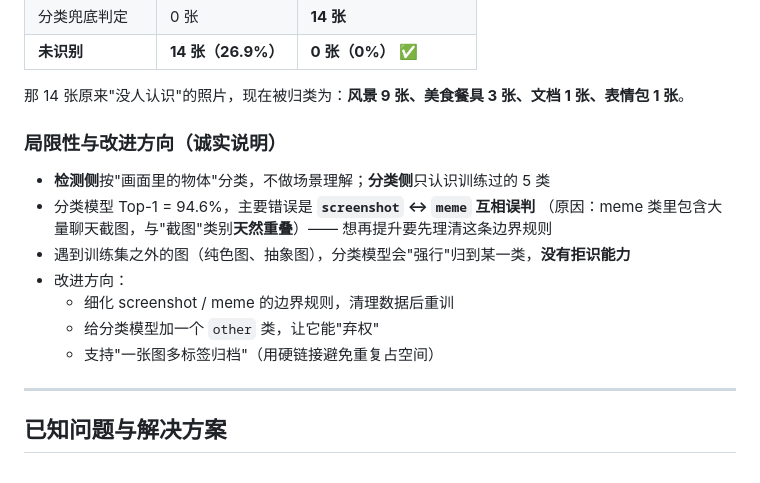
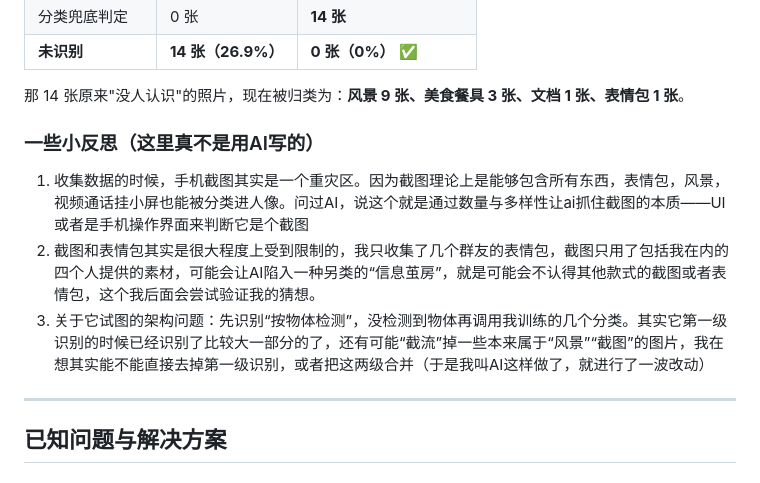
Before and after one commit to Elliok11/my_project, a Markdown page: README.md, the part around the change. GitHub-like rendering.

```diff
--- a/README.md
+++ b/README.md
@@ -258,18 +258,12 @@ python src/organizer.py -i data/album -o output/album_sorted --strategy count
 
 那 14 张原来"没人认识"的照片，现在被归类为：**风景 9 张、美食餐具 3 张、文档 1 张、表情包 1 张**。
 
+### 一些小反思（这里真不是用AI写的）
+1. 收集数据的时候，手机截图其实是一个重灾区。因为截图理论上是能够包含所有东西，表情包，风景，视频通话挂小屏也能被分类进人像。问过AI，说这个就是通过数量与多样性让ai抓住截图的本质——UI或者是手机操作界面来判断它是个截图
+2. 截图和表情包其实是很大程度上受到限制的，我只收集了几个群友的表情包，截图只用了包括我在内的四个人提供的素材，可能会让AI陷入一种另类的“信息茧房”，就是可能会不认得其他款式的截图或者表情包，这个我后面会尝试验证我的猜想。
+3. 关于它试图的架构问题：先识别“按物体检测”，没检测到物体再调用我训练的几个分类。其实它第一级识别的时候已经识别了比较大一部分的了，还有可能“截流”掉一些本来属于“风景”“截图”的图片，我在想其实能不能直接去掉第一级识别，或者把这两级合并（于是我叫AI这样做了，就进行了一波改动）
 
 
-### 局限性与改进方向（诚实说明）
-
-- **检测侧**按"画面里的物体"分类，不做场景理解；**分类侧**只认识训练过的 5 类
-- 分类模型 Top-1 = 94.6%，主要错误是 **`screenshot` ↔ `meme` 互相误判**
-  （原因：meme 类里包含大量聊天截图，与"截图"类别**天然重叠**）—— 想再提升要先理清这条边界规则
-- 遇到训练集之外的图（纯色图、抽象图），分类模型会"强行"归到某一类，**没有拒识能力**
-- 改进方向：
-  - 细化 screenshot / meme 的边界规则，清理数据后重训
-  - 给分类模型加一个 `other` 类，让它能"弃权"
-  - 支持"一张图多标签归档"（用硬链接避免重复占空间）
 
 ---
 
```
